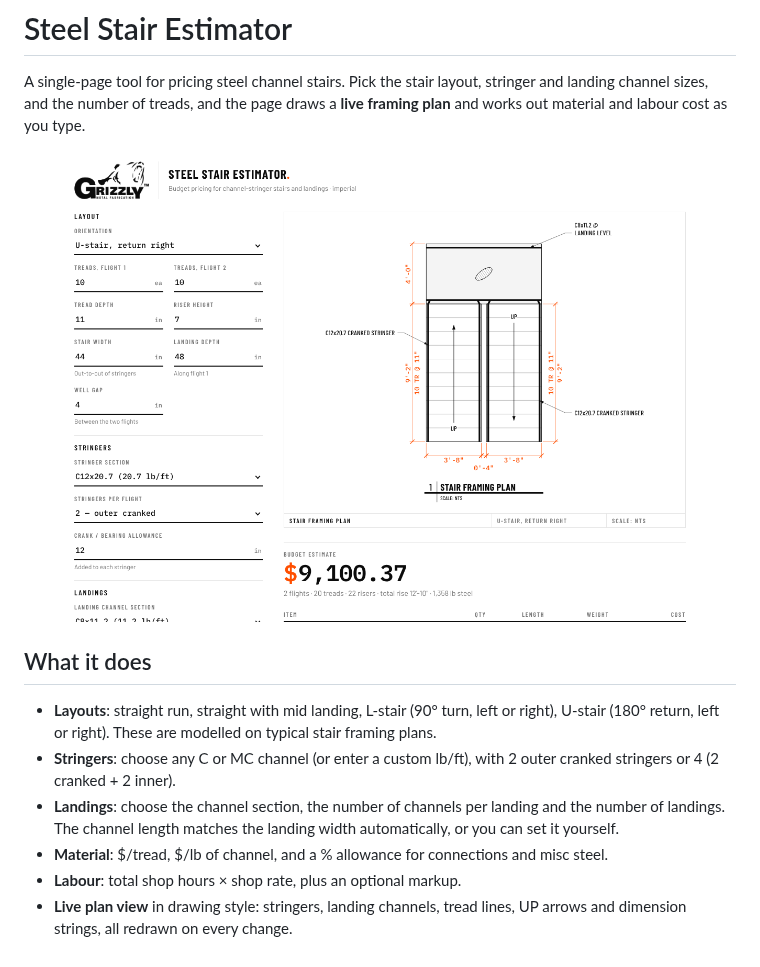
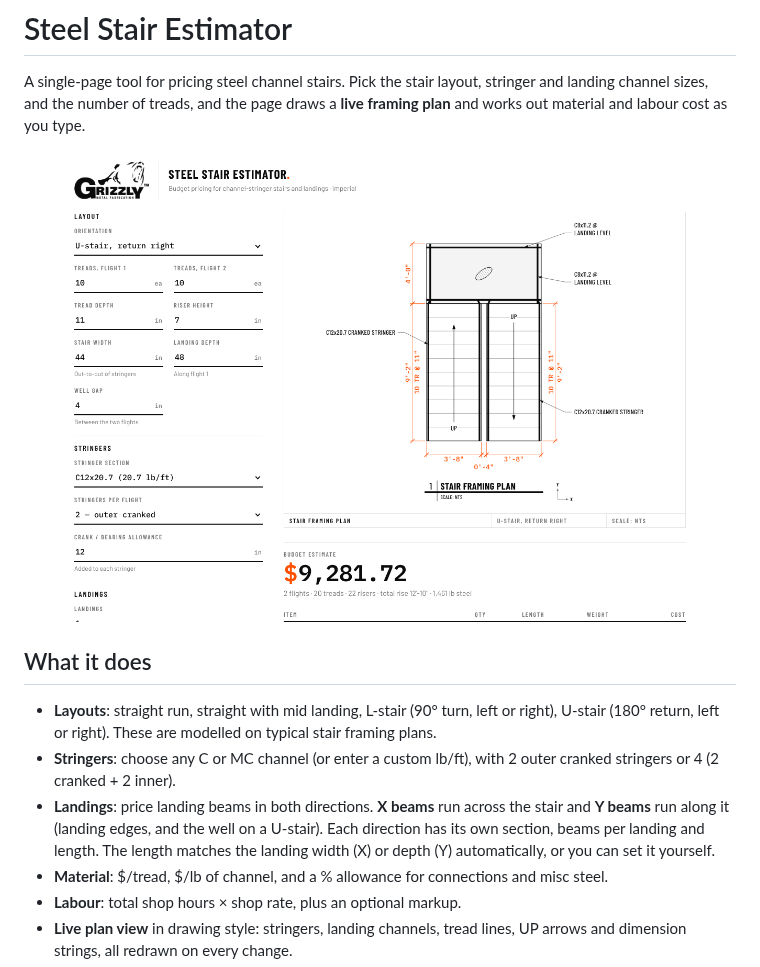
Before and after one commit to lironson/stair-budget-tool, a Markdown page: README.md, the part around the change. Drawn GitHub-style; pictures changed too: docs/screenshot.png.

```diff
--- a/README.md
+++ b/README.md
@@ -12,9 +12,10 @@ and works out material and labour cost as you type.
   U-stair (180° return, left or right). These are modelled on typical stair framing plans.
 - **Stringers**: choose any C or MC channel (or enter a custom lb/ft), with 2 outer cranked
   stringers or 4 (2 cranked + 2 inner).
-- **Landings**: choose the channel section, the number of channels per landing and the
-  number of landings. The channel length matches the landing width automatically, or you
-  can set it yourself.
+- **Landings**: price landing beams in both directions. **X beams** run across the stair
+  and **Y beams** run along it (landing edges, and the well on a U-stair). Each direction
+  has its own section, beams per landing and length. The length matches the landing width
+  (X) or depth (Y) automatically, or you can set it yourself.
 - **Material**: $/tread, $/lb of channel, and a % allowance for connections and misc steel.
 - **Labour**: total shop hours × shop rate, plus an optional markup.
 - **Live plan view** in drawing style: stringers, landing channels, tread lines, UP arrows
```
Also changed, not shown: docs/ARCHITECTURE.md (+43 -16 lines), 6 other files.
